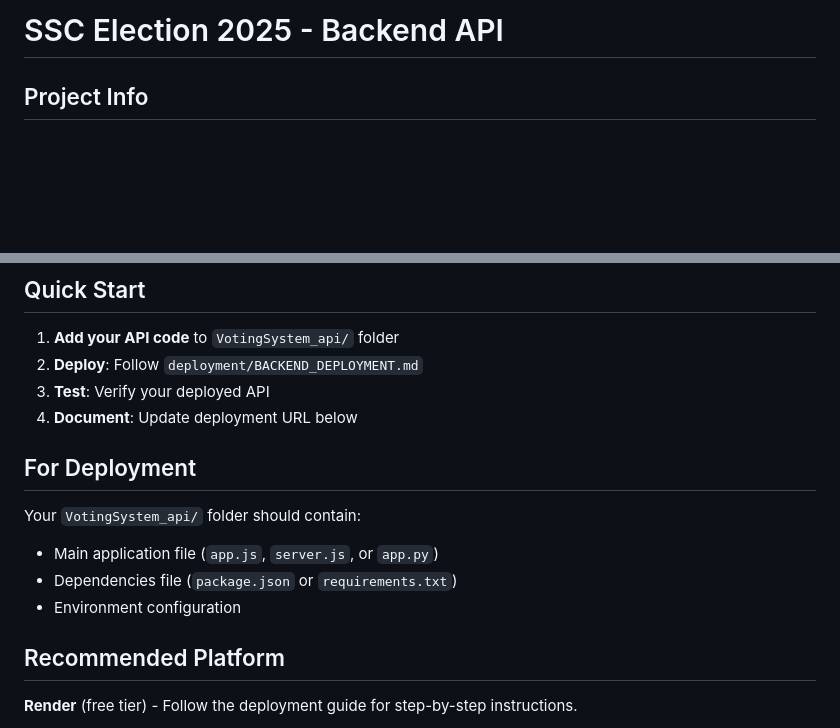
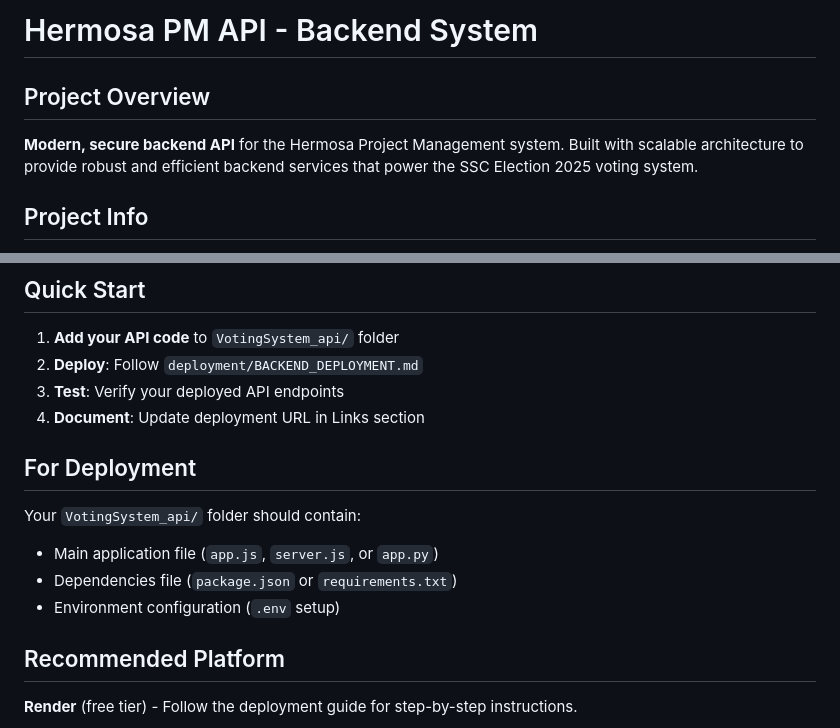
Before and after one commit to AdeptEagle/CapstoneVotingSystem-BACKEND, a Markdown page: README.md, 2 parts joined by grey strips. Drawn GitHub-style; blank space fills up the shorter version.

```diff
--- a/README.md
+++ b/README.md
@@ -1,4 +1,7 @@
-# SSC Election 2025 - Backend API
+# Hermosa PM API - Backend System
+
+## Project Overview
+**Modern, secure backend API** for the Hermosa Project Management system. Built with scalable architecture to provide robust and efficient backend services that power the SSC Election 2025 voting system.
 
 ## Project Info
 - **Repository**: CapstoneVotingSystem-BACKEND
@@ -55,14 +82,14 @@ This backend API supports the deployed SSC Election 2025 voting system:
 ## Quick Start
 1. **Add your API code** to `VotingSystem_api/` folder
 2. **Deploy**: Follow `deployment/BACKEND_DEPLOYMENT.md`
-3. **Test**: Verify your deployed API
-4. **Document**: Update deployment URL below
+3. **Test**: Verify your deployed API endpoints
+4. **Document**: Update deployment URL in Links section
 
 ## For Deployment
 Your `VotingSystem_api/` folder should contain:
 - Main application file (`app.js`, `server.js`, or `app.py`)
 - Dependencies file (`package.json` or `requirements.txt`)
-- Environment configuration
+- Environment configuration (`.env` setup)
 
 ## Recommended Platform
 **Render** (free tier) - Follow the deployment guide for step-by-step instructions.
```
Also changed, not shown: other parts of README.md (+93 -47 lines).
